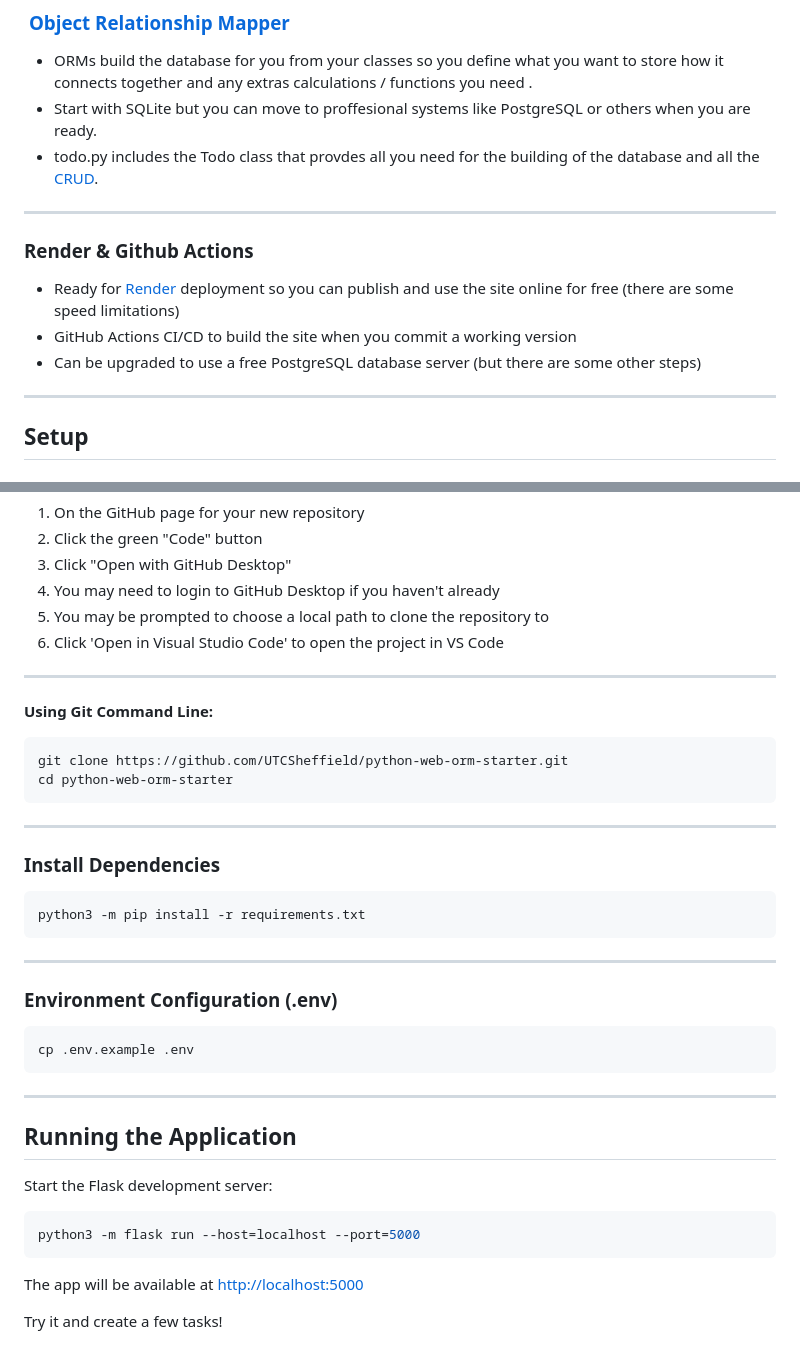
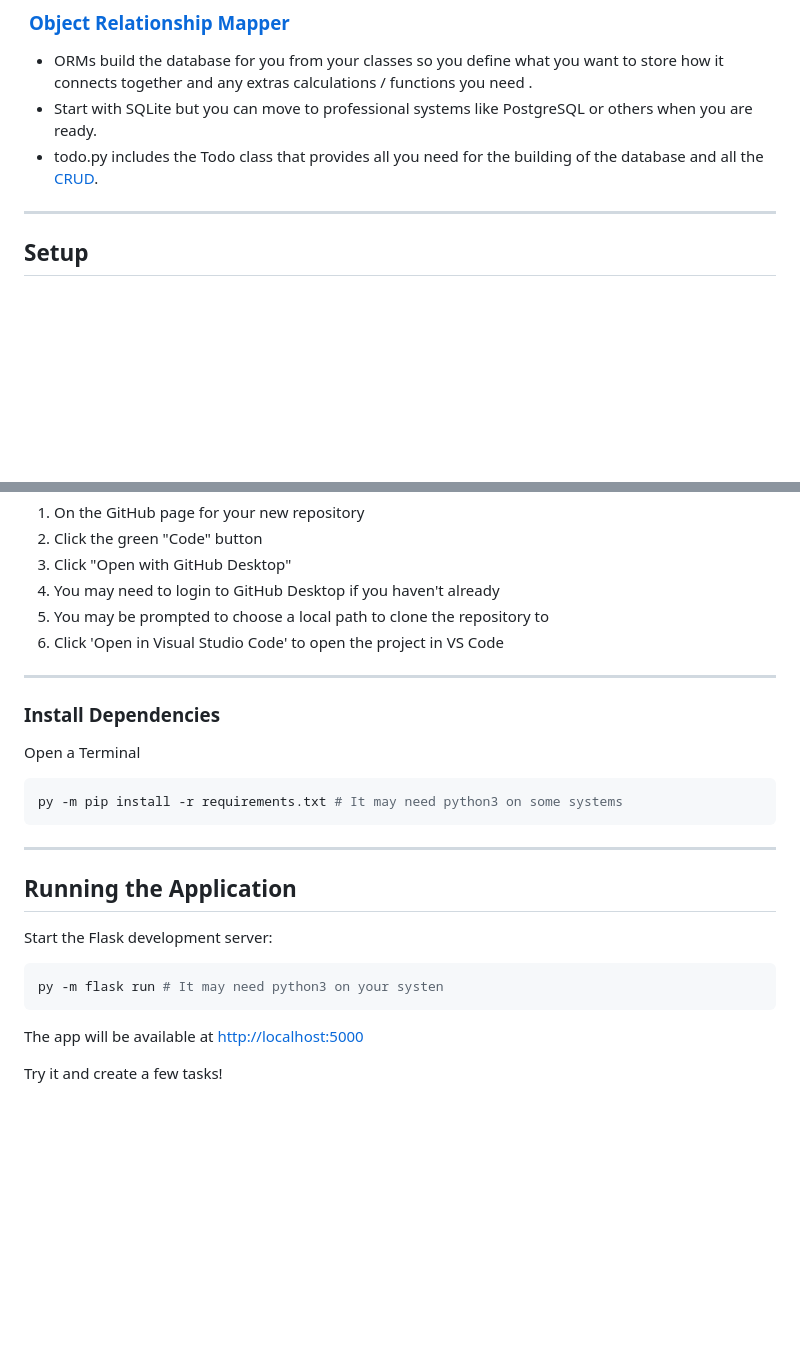
Before and after one commit to UTCSheffield/python-web-orm-starter, a Markdown page: README.md, 2 parts joined by grey strips. Rendered like a GitHub page; blank space fills up the shorter version.

Commit message:
Update README.md to correct typos and improve setup instructions

````diff
--- a/README.md
+++ b/README.md
@@ -31,16 +31,8 @@ page routes.
 ###  [Object Relationship Mapper](https://en.wikipedia.org/wiki/Object%E2%80%93relational_mapping)
 
 - ORMs build the database for you from your classes so you define what you want to store how it connects together and any extras calculations / functions you need .
-- Start with SQLite but you can move to proffesional systems like PostgreSQL or others when you are ready.
-- todo.py includes the Todo class that provdes all you need for the building of the database and all the [CRUD](https://en.wikipedia.org/wiki/Create,_read,_update_and_delete).
-
----
-
-### Render & Github Actions
-
-- Ready for [Render](https://render.com/)  deployment so you can publish and use the site online for free (there are some speed limitations)
-- GitHub Actions CI/CD to build the site when you commit a working version
-- Can be upgraded to use a free PostgreSQL database server (but there are some other steps)
+- Start with SQLite but you can move to professional systems like PostgreSQL or others when you are ready.
+- todo.py includes the Todo class that provides all you need for the building of the database and all the [CRUD](https://en.wikipedia.org/wiki/Create,_read,_update_and_delete).
 
 ---
 
@@ -74,27 +66,12 @@ page routes.
 
 ---
 
-**Using Git Command Line:**
+### Install Dependencies
+
+Open a Terminal
 
 ```bash
-git clone https://github.com/UTCSheffield/python-web-orm-starter.git
-cd python-web-orm-starter
-```
-
----
-
-### Install Dependencies
-
-```bash
-python3 -m pip install -r requirements.txt
-```
-
----
-
-### Environment Configuration (.env)
-
-```bash
-cp .env.example .env
+py -m pip install -r requirements.txt # It may need python3 on some systems
 ```
 
 ---
@@ -104,7 +81,7 @@ cp .env.example .env
 Start the Flask development server:
 
 ```bash
-python3 -m flask run --host=localhost --port=5000
+py -m flask run # It may need python3 on your systen
 ```
 
 The app will be available at [http://localhost:5000](http://localhost:5000)
````
